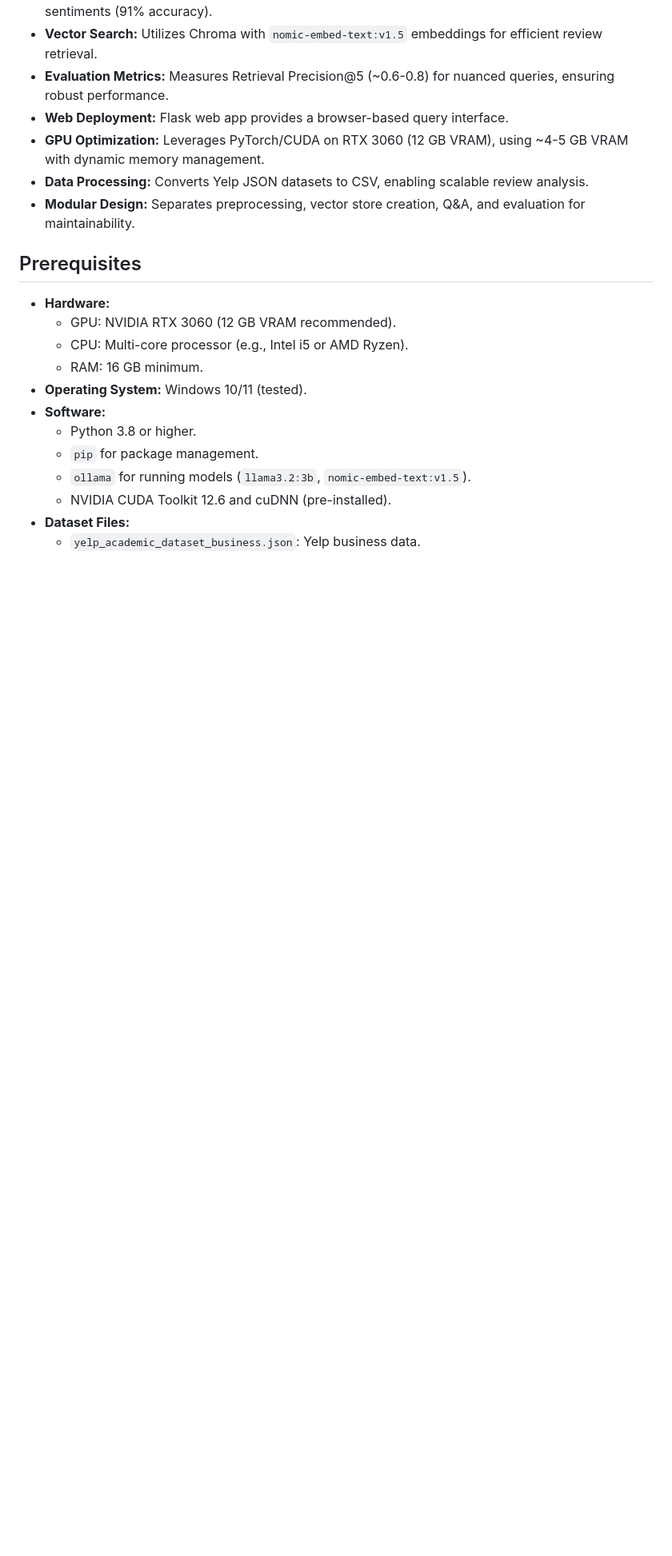
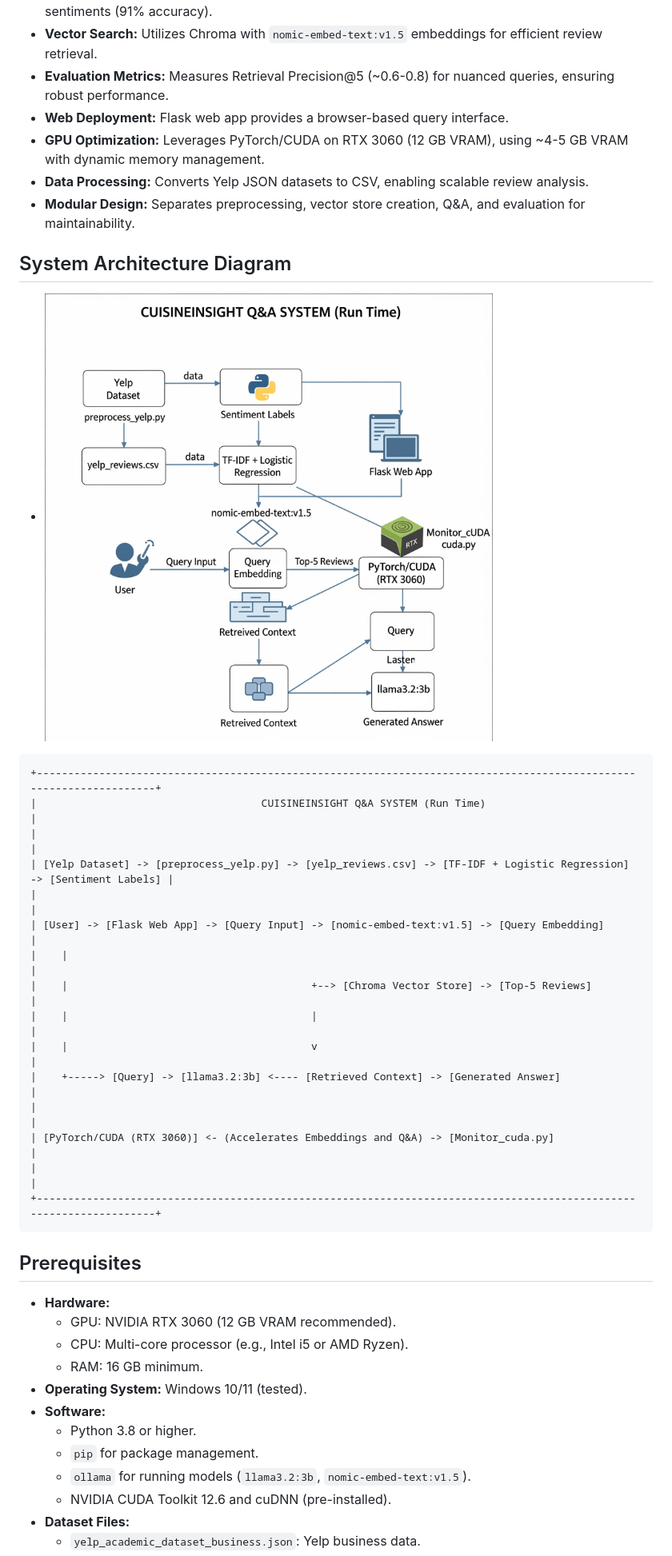
Before and after one commit to Aditya-ADII/CuisineInsight-Q-and-A, a Markdown page: README.markdown, the part around the change. Shown at 80% size. GitHub-like rendering; blank space fills up the shorter version.

````diff
--- a/README.markdown
+++ b/README.markdown
@@ -11,6 +11,26 @@ CuisineInsight Q&A is a Retrieval-Augmented Generation (RAG) system for answerin
 - **GPU Optimization:** Leverages PyTorch/CUDA on RTX 3060 (12 GB VRAM), using ~4-5 GB VRAM with dynamic memory management.
 - **Data Processing:** Converts Yelp JSON datasets to CSV, enabling scalable review analysis.
 - **Modular Design:** Separates preprocessing, vector store creation, Q&A, and evaluation for maintainability.
+
+## System Architecture Diagram
+- ![System Architecture Diagram](screenshots/arch2.png)
+```
++--------------------------------------------------------------------------------------------------------------------+
+|                                    CUISINEINSIGHT Q&A SYSTEM (Run Time)                                            |
+|                                                                                                                    |
+| [Yelp Dataset] -> [preprocess_yelp.py] -> [yelp_reviews.csv] -> [TF-IDF + Logistic Regression] -> [Sentiment Labels] |
+|                                                                                                                    |
+| [User] -> [Flask Web App] -> [Query Input] -> [nomic-embed-text:v1.5] -> [Query Embedding]                         |
+|    |                                                                                                               |
+|    |                                       +--> [Chroma Vector Store] -> [Top-5 Reviews]                           |
+|    |                                       |                                                                       |
+|    |                                       v                                                                       |
+|    +-----> [Query] -> [llama3.2:3b] <---- [Retrieved Context] -> [Generated Answer]                                |
+|                                                                                                                    |
+| [PyTorch/CUDA (RTX 3060)] <- (Accelerates Embeddings and Q&A) -> [Monitor_cuda.py]                                 |
+|                                                                                                                    |
++--------------------------------------------------------------------------------------------------------------------+
+```
 
 ## Prerequisites
 - **Hardware:**
````
